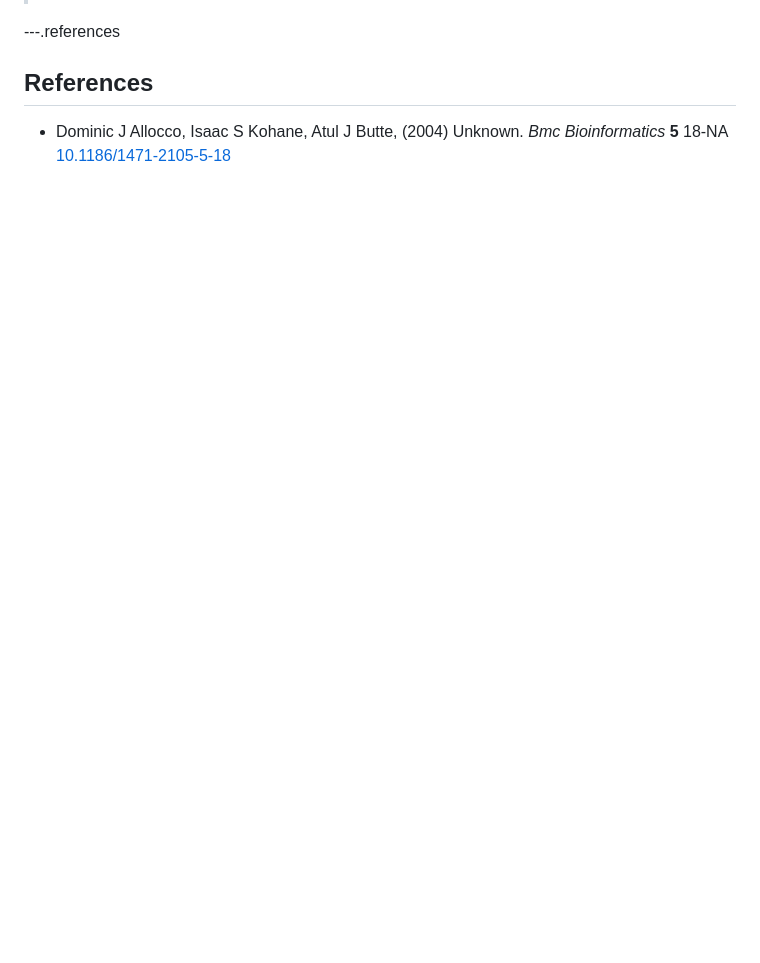
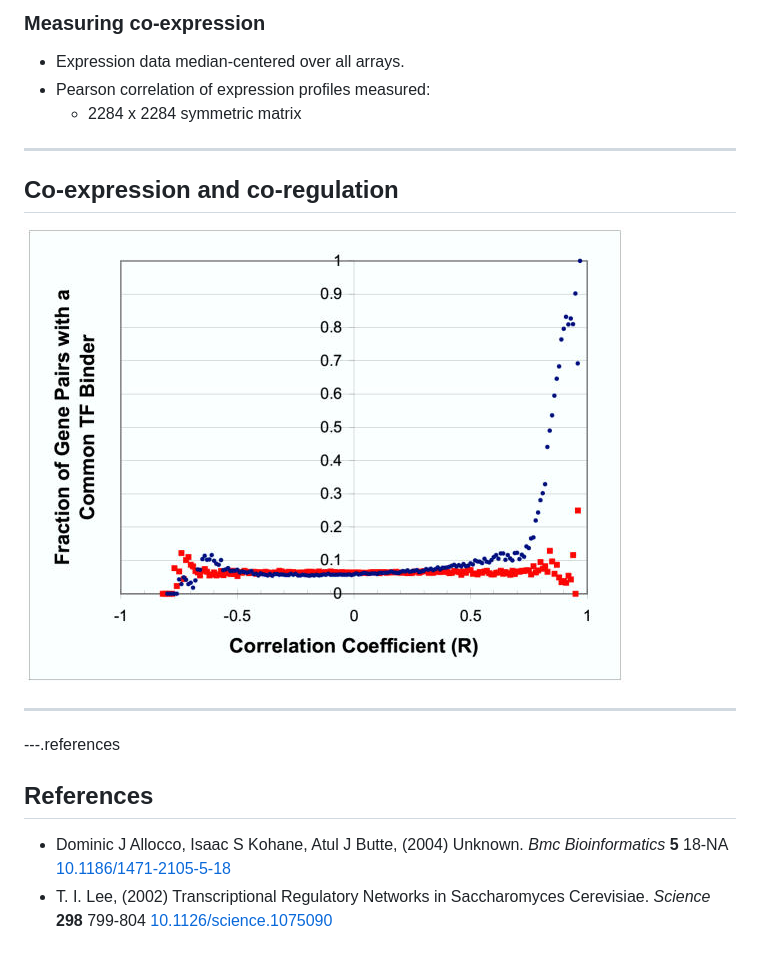
Before and after one commit to khughitt/slidify-co-expr_co-reg_relationship, a Markdown page: index.md, the part around one of its changes. Drawn GitHub-style; pictures changed too: assets/img/1471-2105-5-18-1.jpg (added); blank space fills up the shorter version.

```diff
--- a/index.md
+++ b/index.md
@@ -52,3 +102,16 @@ $(function() {
+### Measuring co-expression
+
+- Expression data median-centered over all arrays.
+- Pearson correlation of expression profiles measured:
+    - 2284 x 2284 symmetric matrix
+
+---
+
+## Co-expression and co-regulation
+
+![Allocco fig 1](assets/img/1471-2105-5-18-1.jpg)
+
+---
 
 ---.references
 
@@ -59,3 +122,4 @@ $(function() {
 
 
 - Dominic J Allocco, Isaac S Kohane, Atul J Butte,   (2004) Unknown.  <em>Bmc Bioinformatics</em>  <strong>5</strong>  18-NA  <a href="http://dx.doi.org/10.1186/1471-2105-5-18">10.1186/1471-2105-5-18</a>
+- T. I. Lee,   (2002) Transcriptional Regulatory Networks in Saccharomyces Cerevisiae.  <em>Science</em>  <strong>298</strong>  799-804  <a href="http://dx.doi.org/10.1126/science.1075090">10.1126/science.1075090</a>
```
Also changed, not shown: other parts of index.md (+52 -2 lines), README.md (added, +7 -0 lines), assets/img/Lee_F1.large.jpg (added), assets/img/Lee_F2.med.jpg (added), 3 other files.
